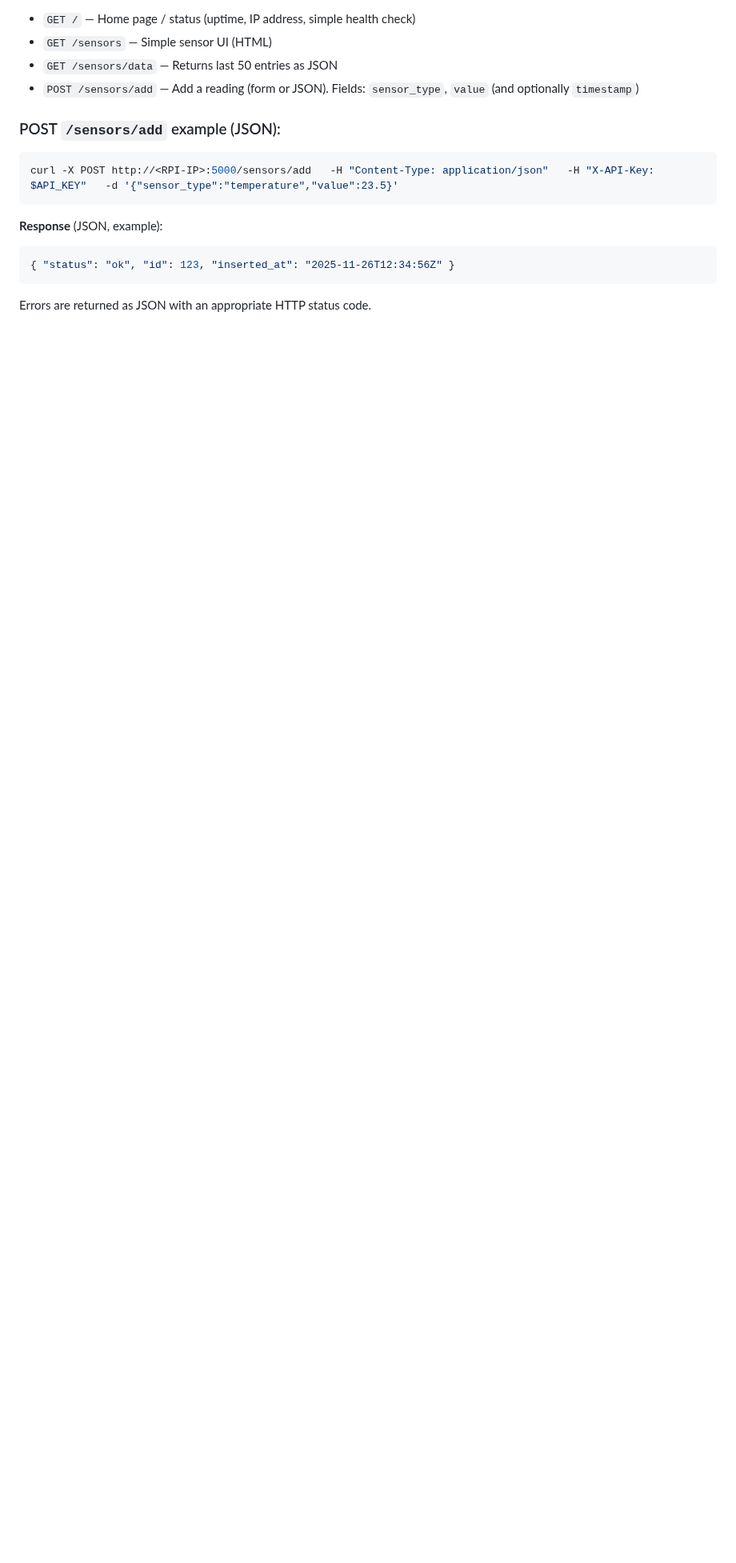
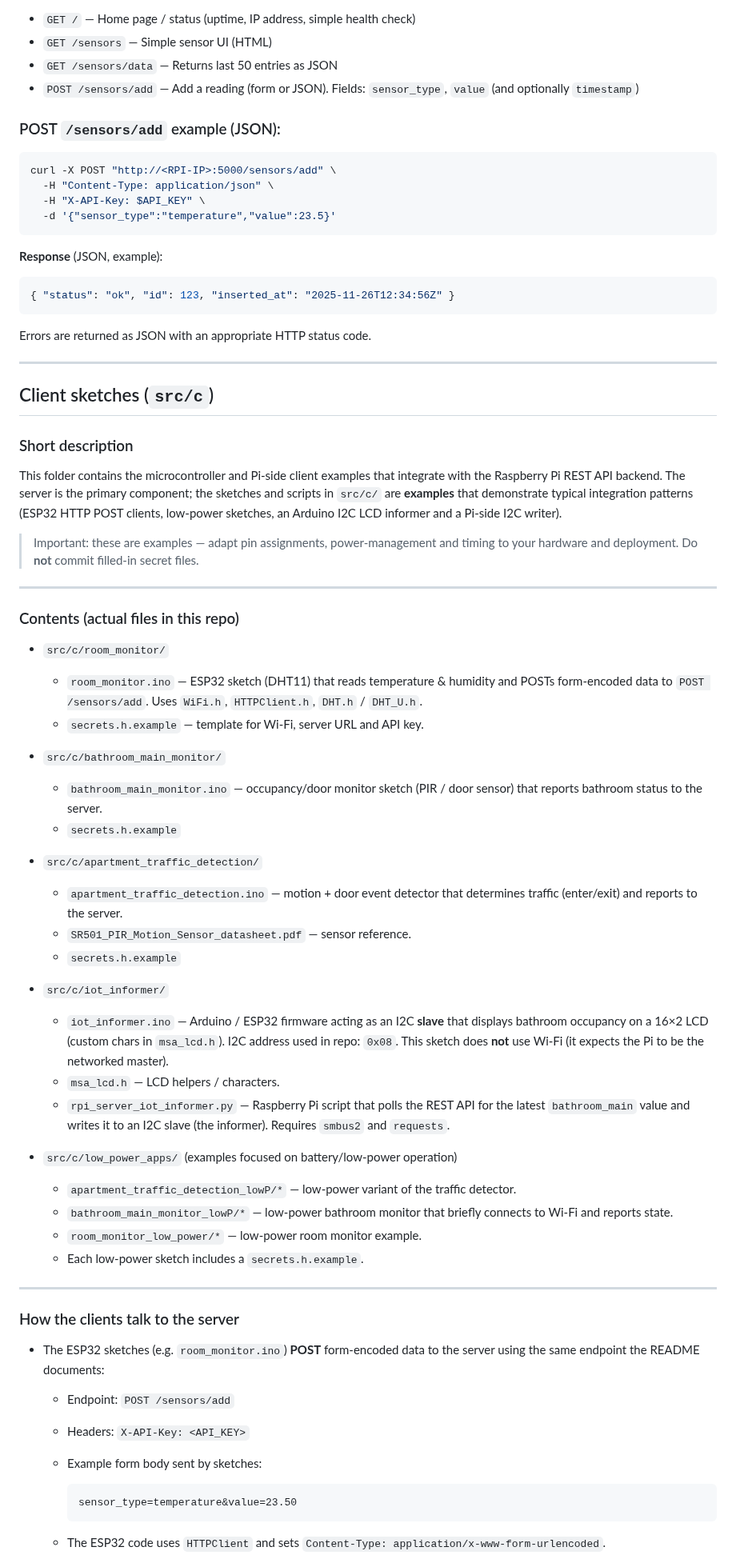
Before and after one commit to mpsalewski/msa-rpi-server, a Markdown page: README.md, the part around one of its changes. Shown at 80% size. Rendered like a GitHub page; blank space fills up the shorter version.

````diff
--- a/README.md
+++ b/README.md
@@ -168,7 +179,10 @@ Always prefer HTTPS and strong secrets in production. If you expose the API to t
 ### POST `/sensors/add` example (JSON):
 
 ```bash
-curl -X POST http://<RPI-IP>:5000/sensors/add   -H "Content-Type: application/json"   -H "X-API-Key: $API_KEY"   -d '{"sensor_type":"temperature","value":23.5}'
+curl -X POST "http://<RPI-IP>:5000/sensors/add" \
+  -H "Content-Type: application/json" \
+  -H "X-API-Key: $API_KEY" \
+  -d '{"sensor_type":"temperature","value":23.5}'
 ```
 
 **Response** (JSON, example):
@@ -178,3 +192,53 @@ curl -X POST http://<RPI-IP>:5000/sensors/add   -H "Content-Type: application/js
 ```
 
 Errors are returned as JSON with an appropriate HTTP status code.
+
+---
+## Client sketches (`src/c`)
+
+### Short description
+This folder contains the microcontroller and Pi-side client examples that integrate with the Raspberry Pi REST API backend. The server is the primary component; the sketches and scripts in `src/c/` are **examples** that demonstrate typical integration patterns (ESP32 HTTP POST clients, low-power sketches, an Arduino I2C LCD informer and a Pi-side I2C writer).
+
+> Important: these are examples — adapt pin assignments, power-management and timing to your hardware and deployment. Do **not** commit filled-in secret files.
+
+---
+
+### Contents (actual files in this repo)
+- `src/c/room_monitor/`
+  - `room_monitor.ino` — ESP32 sketch (DHT11) that reads temperature & humidity and POSTs form-encoded data to `POST /sensors/add`. Uses `WiFi.h`, `HTTPClient.h`, `DHT.h` / `DHT_U.h`.
+  - `secrets.h.example` — template for Wi-Fi, server URL and API key.
+
+- `src/c/bathroom_main_monitor/`
+  - `bathroom_main_monitor.ino` — occupancy/door monitor sketch (PIR / door sensor) that reports bathroom status to the server.
+  - `secrets.h.example`
+
+- `src/c/apartment_traffic_detection/`
+  - `apartment_traffic_detection.ino` — motion + door event detector that determines traffic (enter/exit) and reports to the server.
+  - `SR501_PIR_Motion_Sensor_datasheet.pdf` — sensor reference.
+  - `secrets.h.example`
+
+- `src/c/iot_informer/`
+  - `iot_informer.ino` — Arduino / ESP32 firmware acting as an I2C **slave** that displays bathroom occupancy on a 16×2 LCD (custom chars in `msa_lcd.h`). I2C address used in repo: `0x08`. This sketch does **not** use Wi-Fi (it expects the Pi to be the networked master).
+  - `msa_lcd.h` — LCD helpers / characters.
+  - `rpi_server_iot_informer.py` — Raspberry Pi script that polls the REST API for the latest `bathroom_main` value and writes it to an I2C slave (the informer). Requires `smbus2` and `requests`.
+
+- `src/c/low_power_apps/` (examples focused on battery/low-power operation)
+  - `apartment_traffic_detection_lowP/*` — low-power variant of the traffic detector.
+  - `bathroom_main_monitor_lowP/*` — low-power bathroom monitor that briefly connects to Wi-Fi and reports state.
+  - `room_monitor_low_power/*` — low-power room monitor example.
+  - Each low-power sketch includes a `secrets.h.example`.
+
+---
+
+### How the clients talk to the server
+- The ESP32 sketches (e.g. `room_monitor.ino`) **POST** form-encoded data to the server using the same endpoint the README documents:
+
+  - Endpoint: `POST /sensors/add`
+  - Headers: `X-API-Key: <API_KEY>`
+  - Example form body sent by sketches:
+    ```
+    sensor_type=temperature&value=23.50
+    ```
+
+  - The ESP32 code uses `HTTPClient` and sets `Content-Type: application/x-www-form-urlencoded`.
+
````
Also changed, not shown: other parts of README.md (+45 -21 lines).
